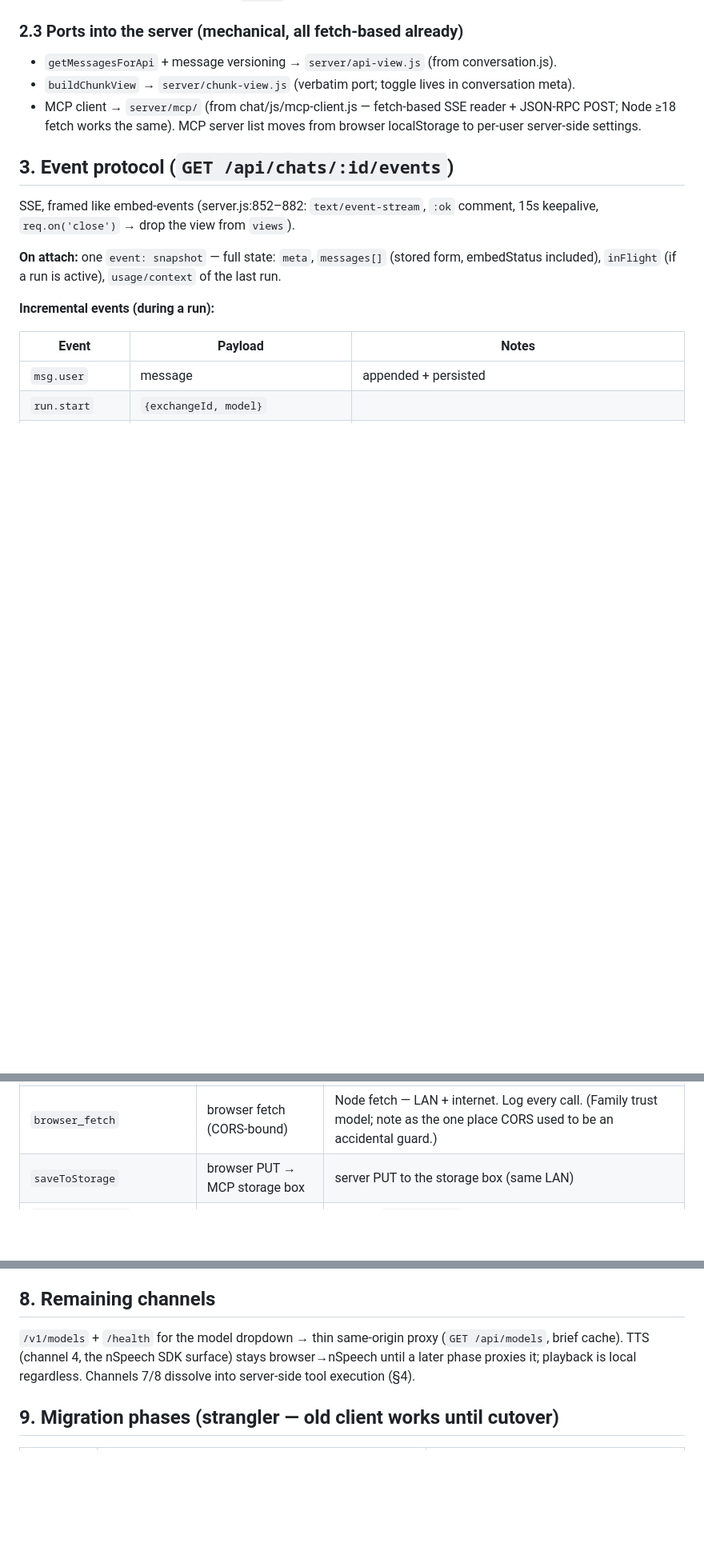
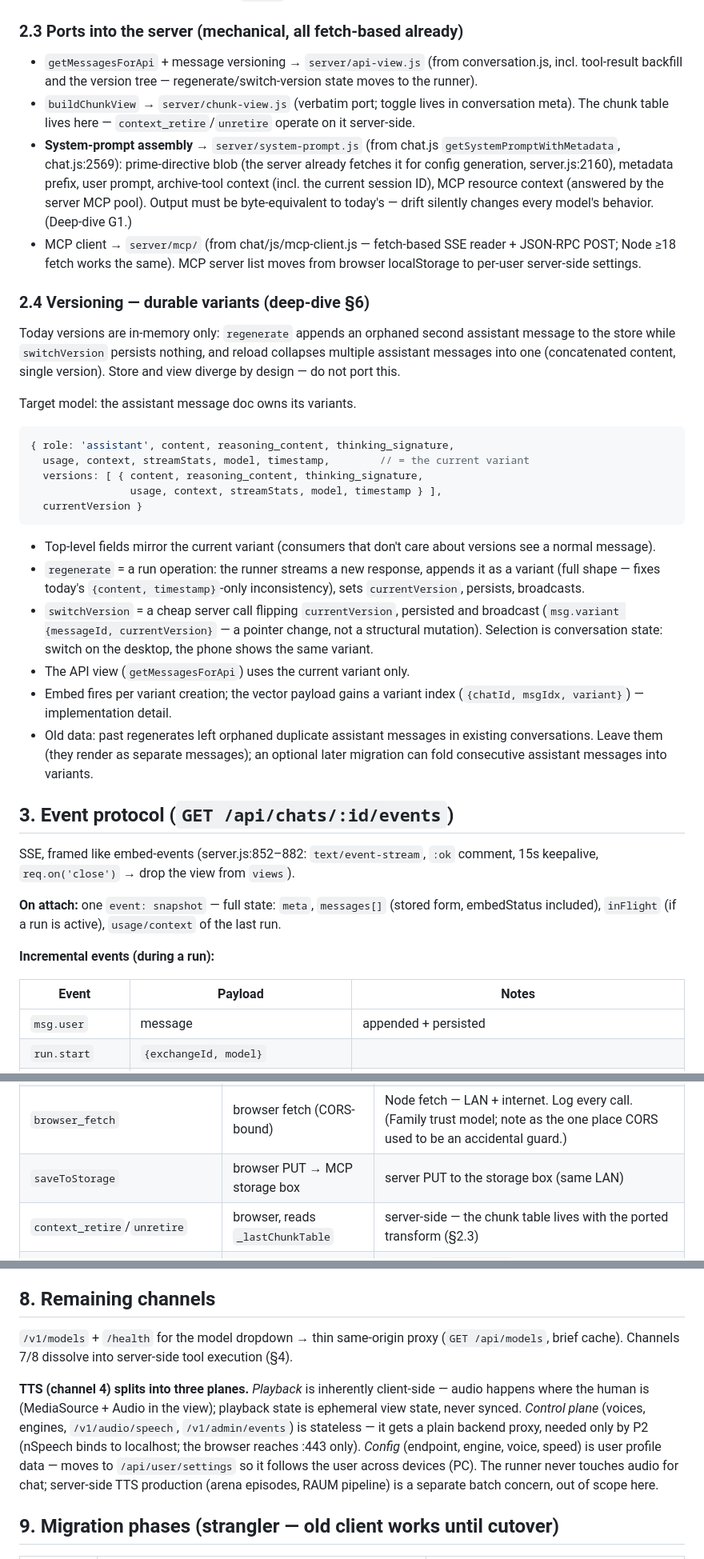
Before and after one commit to herrbasan/LLM-Gateway-Chat, a Markdown page: docs/architecture-conversation-runner.md, 3 parts joined by grey strips. Shown at 80% size. Rendered like a GitHub page; blank space fills up the shorter version.

````diff
--- a/docs/architecture-conversation-runner.md
+++ b/docs/architecture-conversation-runner.md
@@ -97,11 +104,53 @@ at implementation time).
 
 ### 2.3 Ports into the server (mechanical, all fetch-based already)
 
-- `getMessagesForApi` + message versioning → `server/api-view.js` (from conversation.js).
+- `getMessagesForApi` + message versioning → `server/api-view.js` (from conversation.js,
+  incl. tool-result backfill and the version tree — regenerate/switch-version state
+  moves to the runner).
 - `buildChunkView` → `server/chunk-view.js` (verbatim port; toggle lives in conversation meta).
+  The chunk table lives here — `context_retire`/`unretire` operate on it server-side.
+- **System-prompt assembly** → `server/system-prompt.js` (from chat.js
+  `getSystemPromptWithMetadata`, chat.js:2569): prime-directive blob (the server already
+  fetches it for config generation, server.js:2160), metadata prefix, user prompt,
+  archive-tool context (incl. the current session ID), MCP resource context (answered by
+  the server MCP pool). Output must be byte-equivalent to today's — drift silently
+  changes every model's behavior. (Deep-dive G1.)
 - MCP client → `server/mcp/` (from chat/js/mcp-client.js — fetch-based SSE reader +
   JSON-RPC POST; Node ≥18 fetch works the same). MCP server list moves from browser
   localStorage to per-user server-side settings.
+
+### 2.4 Versioning — durable variants (deep-dive §6)
+
+Today versions are in-memory only: `regenerate` appends an orphaned second assistant
+message to the store while `switchVersion` persists nothing, and reload collapses
+multiple assistant messages into one (concatenated content, single version). Store and
+view diverge by design — do not port this.
+
+Target model: the assistant message doc owns its variants.
+
+```js
+{ role: 'assistant', content, reasoning_content, thinking_signature,
+  usage, context, streamStats, model, timestamp,        // = the current variant
+  versions: [ { content, reasoning_content, thinking_signature,
+                usage, context, streamStats, model, timestamp } ],
+  currentVersion }
+```
+
+- Top-level fields mirror the current variant (consumers that don't care about
+  versions see a normal message).
+- `regenerate` = a run operation: the runner streams a new response, appends it as a
+  variant (full shape — fixes today's `{content, timestamp}`-only inconsistency), sets
+  `currentVersion`, persists, broadcasts.
+- `switchVersion` = a cheap server call flipping `currentVersion`, persisted and
+  broadcast (`msg.variant {messageId, currentVersion}` — a pointer change, not a
+  structural mutation). Selection is conversation state: switch on the desktop, the
+  phone shows the same variant.
+- The API view (`getMessagesForApi`) uses the current variant only.
+- Embed fires per variant creation; the vector payload gains a variant index
+  (`{chatId, msgIdx, variant}`) — implementation detail.
+- Old data: past regenerates left orphaned duplicate assistant messages in existing
+  conversations. Leave them (they render as separate messages); an optional later
+  migration can fold consecutive assistant messages into variants.
 
 ## 3. Event protocol (`GET /api/chats/:id/events`)
 
@@ -144,6 +193,7 @@ The survey's "browser-bound tools" (H1) was a retrofit artifact. Server-side, re
 | `chat_archive_*` | browser → backend REST | internal calls into the same handlers the REST routes wrap |
 | `browser_fetch` | browser fetch (CORS-bound) | Node fetch — LAN + internet. Log every call. (Family trust model; note as the one place CORS used to be an accidental guard.) |
 | `saveToStorage` | browser PUT → MCP storage box | server PUT to the storage box (same LAN) |
+| `context_retire`/`unretire` | browser, reads `_lastChunkTable` | server-side — the chunk table lives with the ported transform (§2.3) |
 | `attachment_save`, base64 image offload | browser round-trip | internal `db.storeFile` — no HTTP hop; issue #5 (bucket 401s) dissolves because the server reads its own buckets |
 | Preview | DOM | The tool returns data; the *view* renders a preview affordance from `tool.end`. Preview becomes pure view. |
 
@@ -187,9 +250,18 @@ spec's open question: **same backend machinery, own view.**
 ## 8. Remaining channels
 
 `/v1/models` + `/health` for the model dropdown → thin same-origin proxy
-(`GET /api/models`, brief cache). TTS (channel 4, the nSpeech SDK surface) stays
-browser→nSpeech until a later phase proxies it; playback is local regardless.
-Channels 7/8 dissolve into server-side tool execution (§4).
+(`GET /api/models`, brief cache). Channels 7/8 dissolve into server-side tool
+execution (§4).
+
+**TTS (channel 4) splits into three planes.** *Playback* is inherently client-side —
+audio happens where the human is (MediaSource + Audio in the view); playback state is
+ephemeral view state, never synced. *Control plane* (voices, engines,
+`/v1/audio/speech`, `/v1/admin/events`) is stateless — it gets a plain backend proxy,
+needed only by P2 (nSpeech binds to localhost; the browser reaches :443 only).
+*Config* (endpoint, engine, voice, speed) is user profile data — moves to
+`/api/user/settings` so it follows the user across devices (PC). The runner never
+touches audio for chat; server-side TTS production (arena episodes, RAUM pipeline)
+is a separate batch concern, out of scope here.
 
 ## 9. Migration phases (strangler — old client works until cutover)
 
````
Also changed, not shown: other parts of docs/architecture-conversation-runner.md (+24 -0 lines), docs/plan-backend-routed-refactor.md (+3 -2 lines), docs/refactor-deep-dive-report.md (added, +195 -0 lines).
